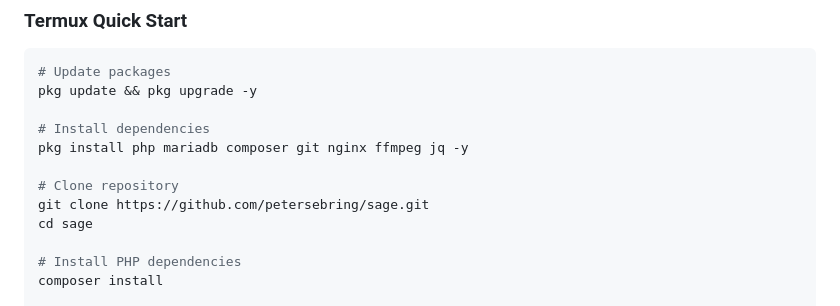
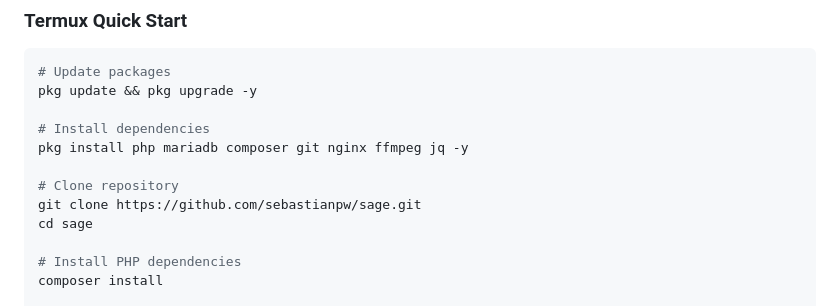
Before and after one commit to sebastianpw/sage, a Markdown page: README.md, the part around the change. Drawn GitHub-style.

Commit message:
clone link in README updated

```diff
--- a/README.md
+++ b/README.md
@@ -103,7 +103,7 @@ pkg update && pkg upgrade -y
 pkg install php mariadb composer git nginx ffmpeg jq -y
 
 # Clone repository
-git clone https://github.com/petersebring/sage.git
+git clone https://github.com/sebastianpw/sage.git
 cd sage
 
 # Install PHP dependencies
```
